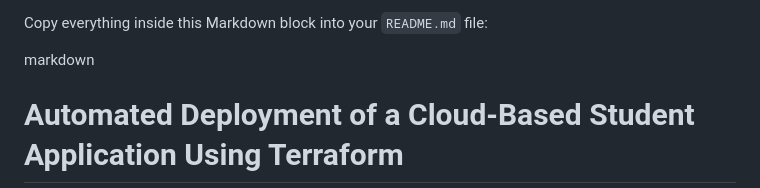
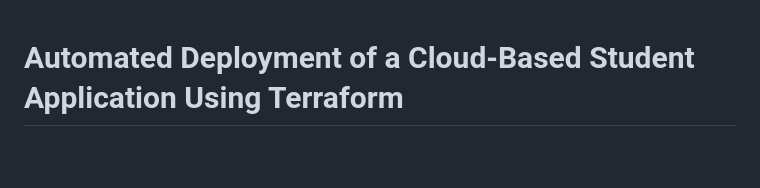
Before and after one commit to Tejaswini20112006/aws_cloud_project, a Markdown page: README.md, the part around the change. Rendered like a GitHub page; blank space fills up the shorter version.

```diff
--- a/README.md
+++ b/README.md
@@ -1,6 +1,4 @@
-Copy everything inside this Markdown block into your `README.md` file:
 
-markdown
 # Automated Deployment of a Cloud-Based Student Application Using Terraform
 
 A student directory project with a live browser-based demo and optional AWS infrastructure managed using Terraform Infrastructure as Code (IaC).
```
